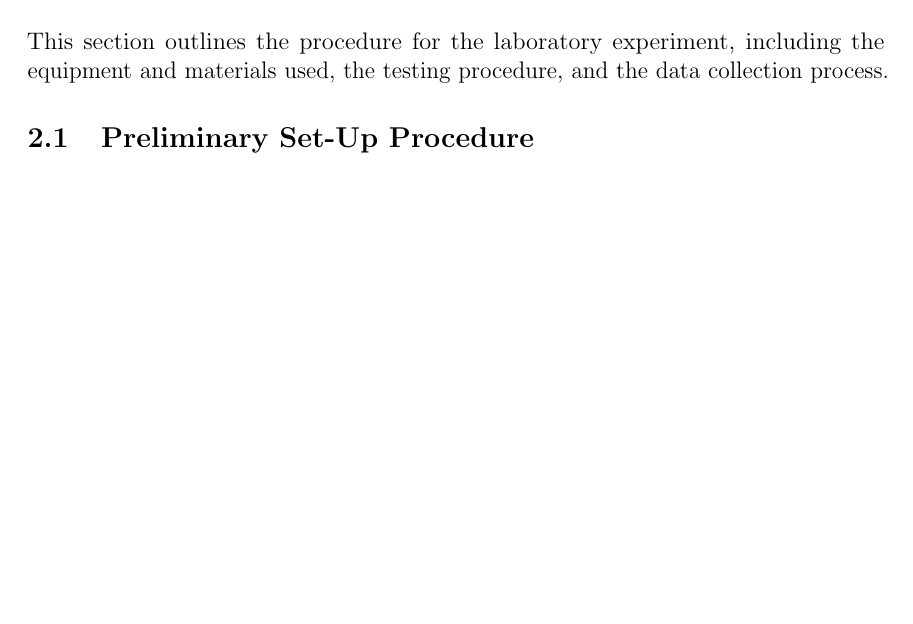
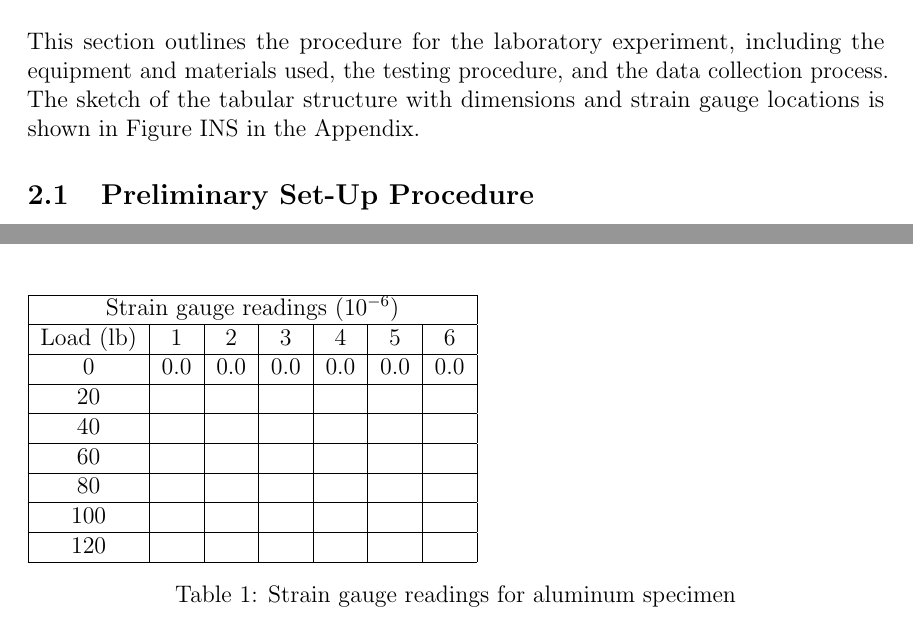
Before and after one commit to Omar-Ebrahim-1/Stress-Analysis, a LaTeX document (Lab_Reports/Lab1/Report.tex): part of page 3 of 7 before the commit and two parts of pages 3 and 4 of 7 after it, the two joined at a grey line, cut so that both start at the same text, the shorter picture padded with empty space. Compiled offline with pdfLaTeX.

Commit message:
Created TAble

```diff
--- a/Lab_Reports/Lab1/Report.tex
+++ b/Lab_Reports/Lab1/Report.tex
@@ -68,7 +68,8 @@ design considerations.
 \section{Procedure}
 This section outlines the procedure for the laboratory experiment, including
 the equipment and materials used, the testing procedure, and the data
-collection process.
+collection process. The sketch of the tabular structure with dimensions and
+strain gauge locations is shown in Figure INS in the Appendix.
 \subsection{Preliminary Set-Up Procedure}
 \begin{enumerate}
     \item Check the specimen dimensions and strain gauge location.
@@ -104,6 +105,21 @@ collection process.
 \end{enumerate}
 \newpage
 \section{Results}
+
+\begin{table}[H]
+\begin{tabular}{|c|c|c|c|c|c|c|} \hline
+\multicolumn{7}{|c|}{Strain gauge readings (10$^{-6}$)} \\ \hline
+Load (lb) & 1 & 2 & 3 & 4 & 5 & 6 \\ \hline
+0 & 0.0 & 0.0 & 0.0 & 0.0 & 0.0 & 0.0 \\ \hline
+20 & & & & & & \\ \hline
+40 & & & & & & \\ \hline
+60 & & & & & & \\ \hline
+80 & & & & & & \\ \hline
+100 & & & & & & \\ \hline
+120 & & & & & & \\ \hline
+\end{tabular}
+\caption{Strain gauge readings for aluminum specimen}
+\end{table}
 \newpage
 \section{Discussion}
 \newpage
```
Also changed, not shown: Lab_Reports/Lab1/Images/Data1.jpeg (added), Lab_Reports/Lab1/Images/Data2.jpeg (added), Lab_Reports/Lab1/Report.pdf.
